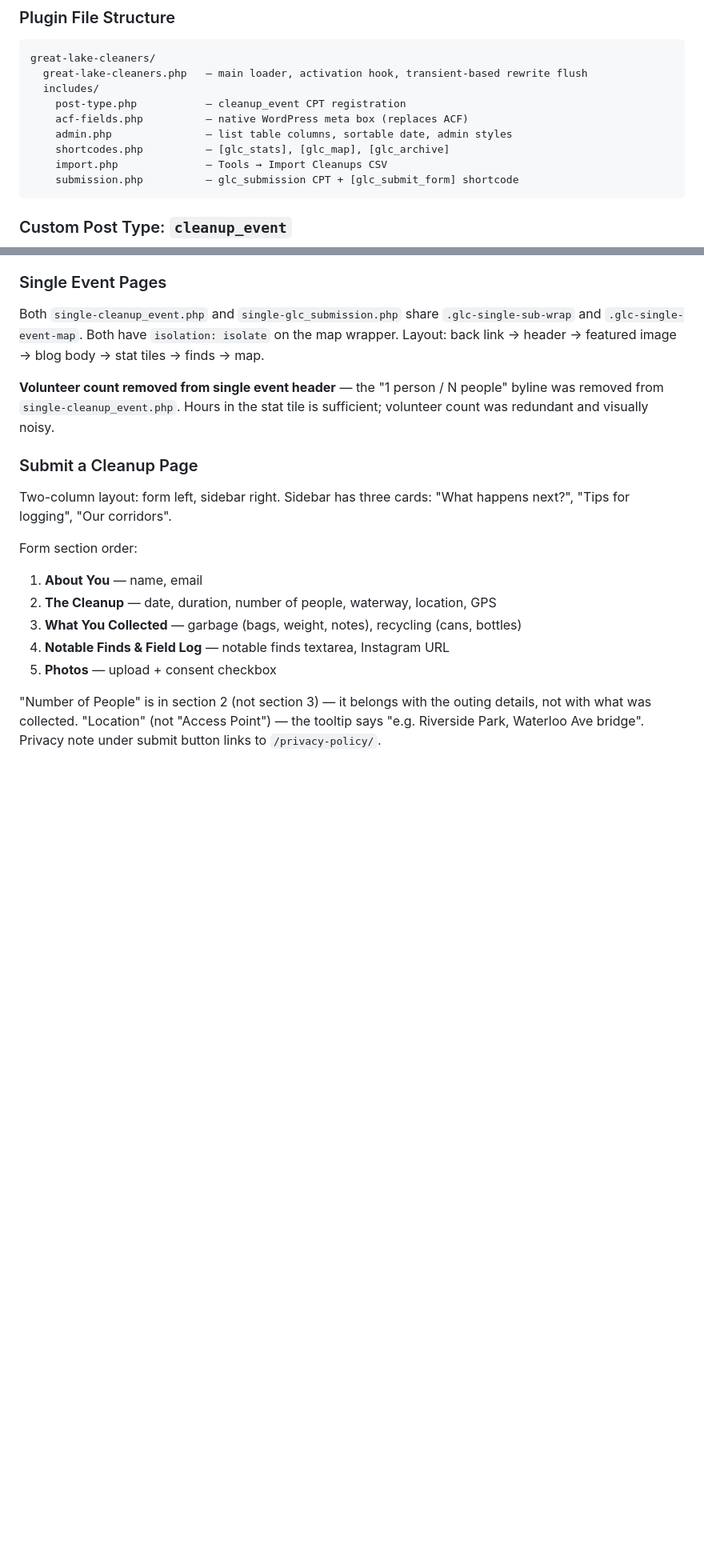
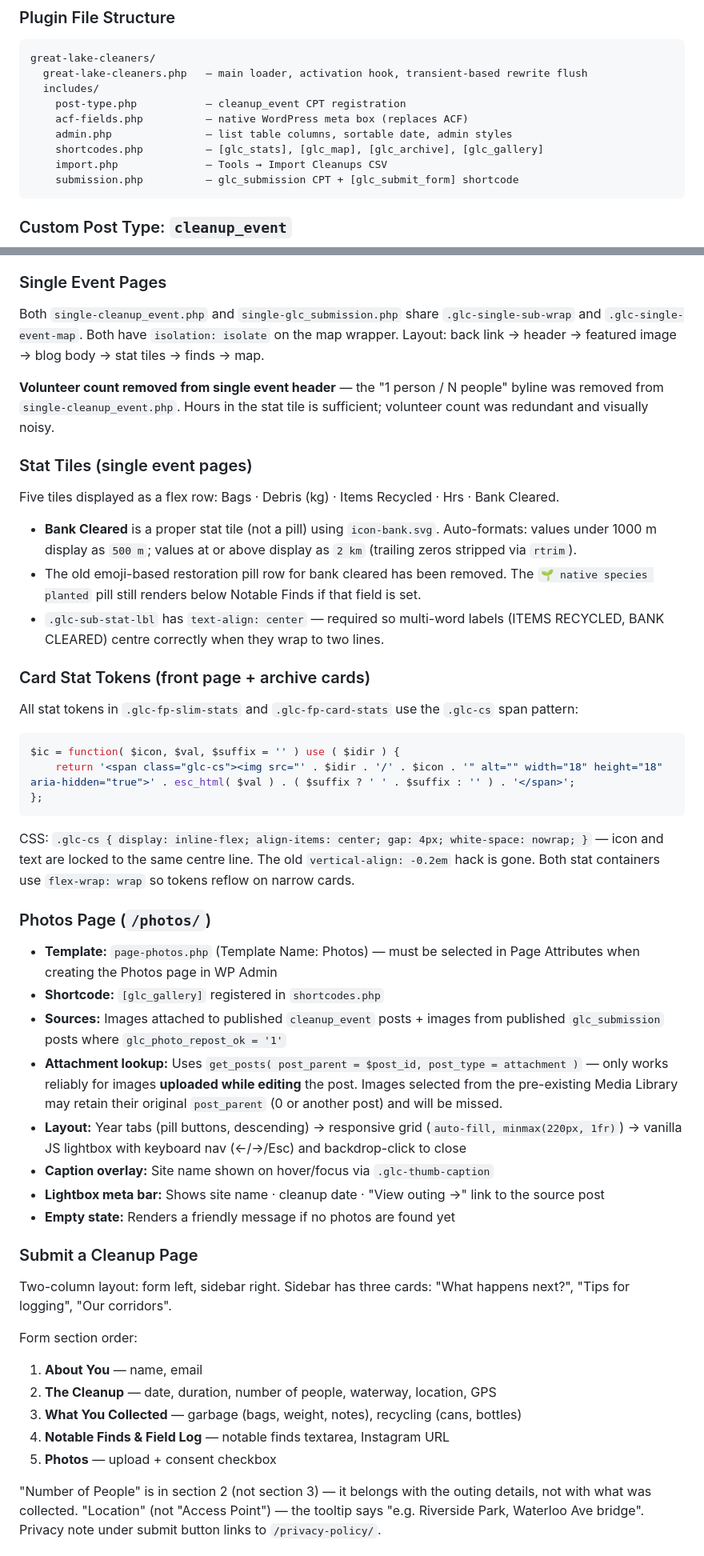
Before and after one commit to tudor-costache/glc, a Markdown page: CLAUDE.md, 2 parts joined by grey strips. Shown at 80% size. Rendered like a GitHub page; blank space fills up the shorter version.

````diff
--- a/CLAUDE.md
+++ b/CLAUDE.md
@@ -112,7 +116,7 @@ great-lake-cleaners/
     post-type.php           — cleanup_event CPT registration
     acf-fields.php          — native WordPress meta box (replaces ACF)
     admin.php               — list table columns, sortable date, admin styles
-    shortcodes.php          — [glc_stats], [glc_map], [glc_archive]
+    shortcodes.php          — [glc_stats], [glc_map], [glc_archive], [glc_gallery]
     import.php              — Tools → Import Cleanups CSV
     submission.php          — glc_submission CPT + [glc_submit_form] shortcode
 ```
@@ -381,6 +387,37 @@ Both `single-cleanup_event.php` and `single-glc_submission.php` share `.glc-sing
 
 **Volunteer count removed from single event header** — the "1 person / N people" byline was removed from `single-cleanup_event.php`. Hours in the stat tile is sufficient; volunteer count was redundant and visually noisy.
 
+### Stat Tiles (single event pages)
+
+Five tiles displayed as a flex row: Bags · Debris (kg) · Items Recycled · Hrs · Bank Cleared.
+
+- **Bank Cleared** is a proper stat tile (not a pill) using `icon-bank.svg`. Auto-formats: values under 1000 m display as `500 m`; values at or above display as `2 km` (trailing zeros stripped via `rtrim`).
+- The old emoji-based restoration pill row for bank cleared has been removed. The `🌱 native species planted` pill still renders below Notable Finds if that field is set.
+- `.glc-sub-stat-lbl` has `text-align: center` — required so multi-word labels (ITEMS RECYCLED, BANK CLEARED) centre correctly when they wrap to two lines.
+
+### Card Stat Tokens (front page + archive cards)
+
+All stat tokens in `.glc-fp-slim-stats` and `.glc-fp-card-stats` use the `.glc-cs` span pattern:
+
+```php
+$ic = function( $icon, $val, $suffix = '' ) use ( $idir ) {
+    return '<span class="glc-cs"><img src="' . $idir . '/' . $icon . '" alt="" width="18" height="18" aria-hidden="true">' . esc_html( $val ) . ( $suffix ? ' ' . $suffix : '' ) . '</span>';
+};
+```
+
+CSS: `.glc-cs { display: inline-flex; align-items: center; gap: 4px; white-space: nowrap; }` — icon and text are locked to the same centre line. The old `vertical-align: -0.2em` hack is gone. Both stat containers use `flex-wrap: wrap` so tokens reflow on narrow cards.
+
+### Photos Page (`/photos/`)
+
+- **Template:** `page-photos.php` (Template Name: Photos) — must be selected in Page Attributes when creating the Photos page in WP Admin
+- **Shortcode:** `[glc_gallery]` registered in `shortcodes.php`
+- **Sources:** Images attached to published `cleanup_event` posts + images from published `glc_submission` posts where `glc_photo_repost_ok = '1'`
+- **Attachment lookup:** Uses `get_posts( post_parent = $post_id, post_type = attachment )` — only works reliably for images **uploaded while editing** the post. Images selected from the pre-existing Media Library may retain their original `post_parent` (0 or another post) and will be missed.
+- **Layout:** Year tabs (pill buttons, descending) → responsive grid (`auto-fill, minmax(220px, 1fr)`) → vanilla JS lightbox with keyboard nav (←/→/Esc) and backdrop-click to close
+- **Caption overlay:** Site name shown on hover/focus via `.glc-thumb-caption`
+- **Lightbox meta bar:** Shows site name · cleanup date · "View outing →" link to the source post
+- **Empty state:** Renders a friendly message if no photos are found yet
+
 ### Submit a Cleanup Page
 
 Two-column layout: form left, sidebar right. Sidebar has three cards: "What happens next?", "Tips for logging", "Our corridors".
````
Also changed, not shown: other parts of CLAUDE.md (+18 -20 lines).
